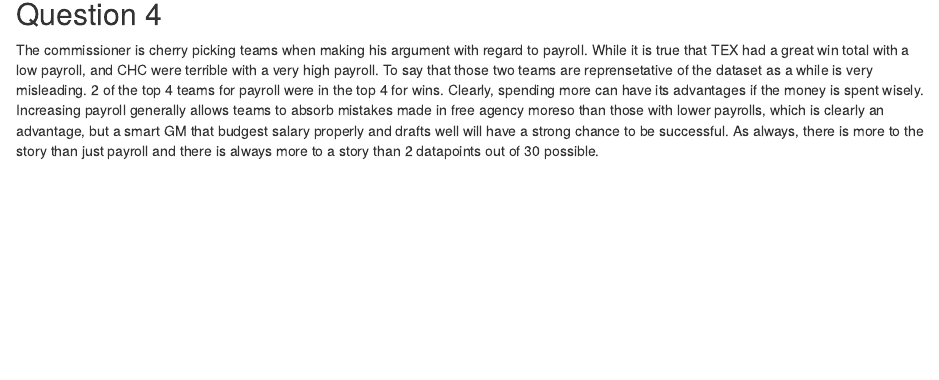
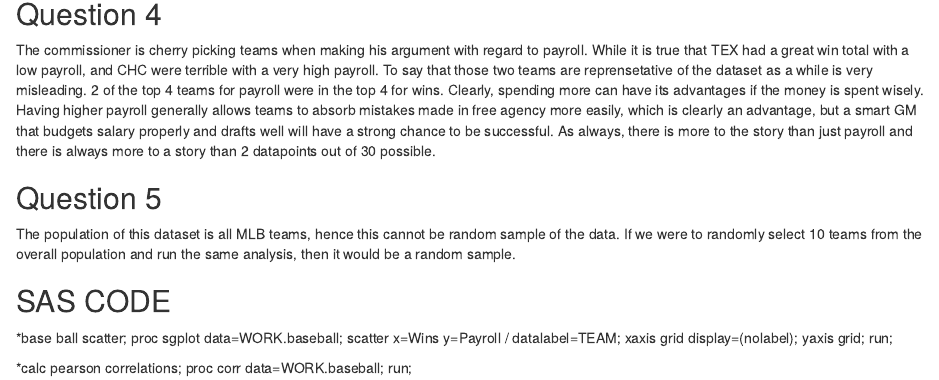
Before and after one commit to fastest-parrot/SMU, an R Markdown document (Stats/Homework/HW8/Sean Kennedy Homework 8.Rmd): the page in a window 1100 px wide, from 1080 px down. Rendered offline with R 4.5, knitr and Pandoc, with nearby package versions; some code elsewhere in the file could not run offline.

Commit message:
no message

````diff
--- a/Stats/Homework/HW8/Sean Kennedy Homework 8.Rmd
+++ b/Stats/Homework/HW8/Sean Kennedy Homework 8.Rmd
@@ -36,8 +37,26 @@
 ggplot(data=no_sd, aes(x = no_sd$Wins, y=no_sd$Payroll)) + geom_point() + labs(x='Wins', y='Payroll') + geom_text(label=no_sd$TEAM)
 cor(no_sd$Payroll, no_sd$Wins)
 ```
+
 Overall correlation is still rather low but does increase ~20% (from 0.34 --> 0.42). Still not significant enough to infer a relationship.
 
 ## Question 4
 
-The commissioner is cherry picking teams when making his argument with regard to payroll. While it is true that TEX had a great win total with a low payroll, and CHC were terrible with a very high payroll. To say that those two teams are reprensetative of the dataset as a while is very misleading. 2 of the top 4 teams for payroll were in the top 4 for wins. Clearly, spending more can have its advantages if the money is spent wisely. Increasing payroll generally allows teams to absorb mistakes made in free agency moreso than those with lower payrolls, which is clearly an advantage, but a smart GM that budgest salary properly and drafts well will have a strong chance to be successful. As always, there is more to the story than just payroll and there is always more to a story than 2 datapoints out of 30 possible.
+The commissioner is cherry picking teams when making his argument with regard to payroll. While it is true that TEX had a great win total with a low payroll, and CHC were terrible with a very high payroll. To say that those two teams are reprensetative of the dataset as a while is very misleading. 2 of the top 4 teams for payroll were in the top 4 for wins. Clearly, spending more can have its advantages if the money is spent wisely. Having higher payroll generally allows teams to absorb mistakes made in free agency more easily, which is clearly an advantage, but a smart GM that budgets salary properly and drafts well will have a strong chance to be successful. As always, there is more to the story than just payroll and there is always more to a story than 2 datapoints out of 30 possible.
+
+## Question 5
+
+The population of this dataset is all MLB teams, hence this cannot be random sample of the data. If we were to randomly select 10 teams from the overall population and run the same analysis, then it would be a random sample.
+
+## SAS CODE
+
+*base ball scatter;
+proc sgplot data=WORK.baseball;
+scatter x=Wins y=Payroll / datalabel=TEAM;
+  xaxis grid display=(nolabel);
+  yaxis grid;
+run;
+
+*calc pearson correlations;
+proc corr data=WORK.baseball;
+run;
````
Also changed, not shown: Stats/Homework/HW8/Sean Kennedy Homework 8.Rmd (1 more changed lines), 1 other file.
